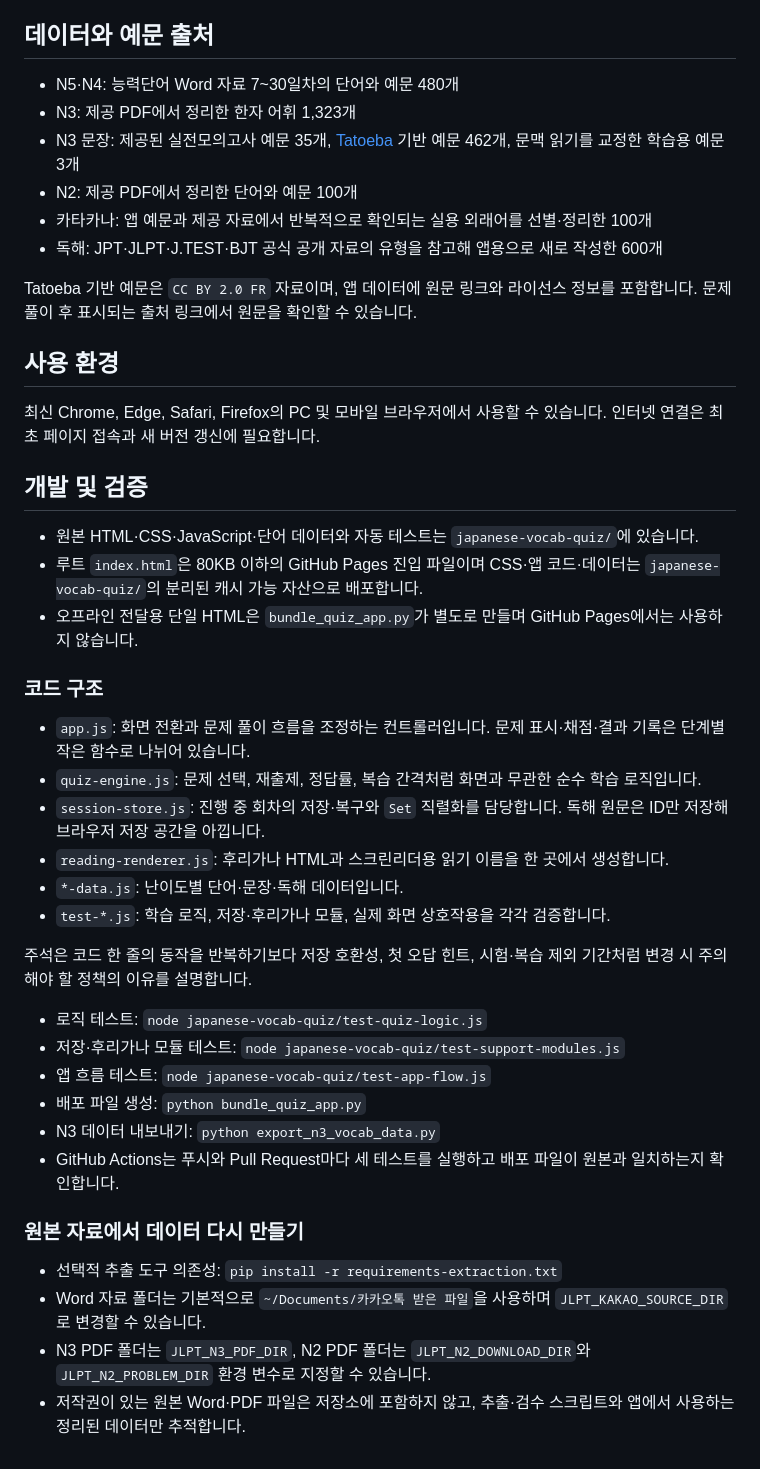
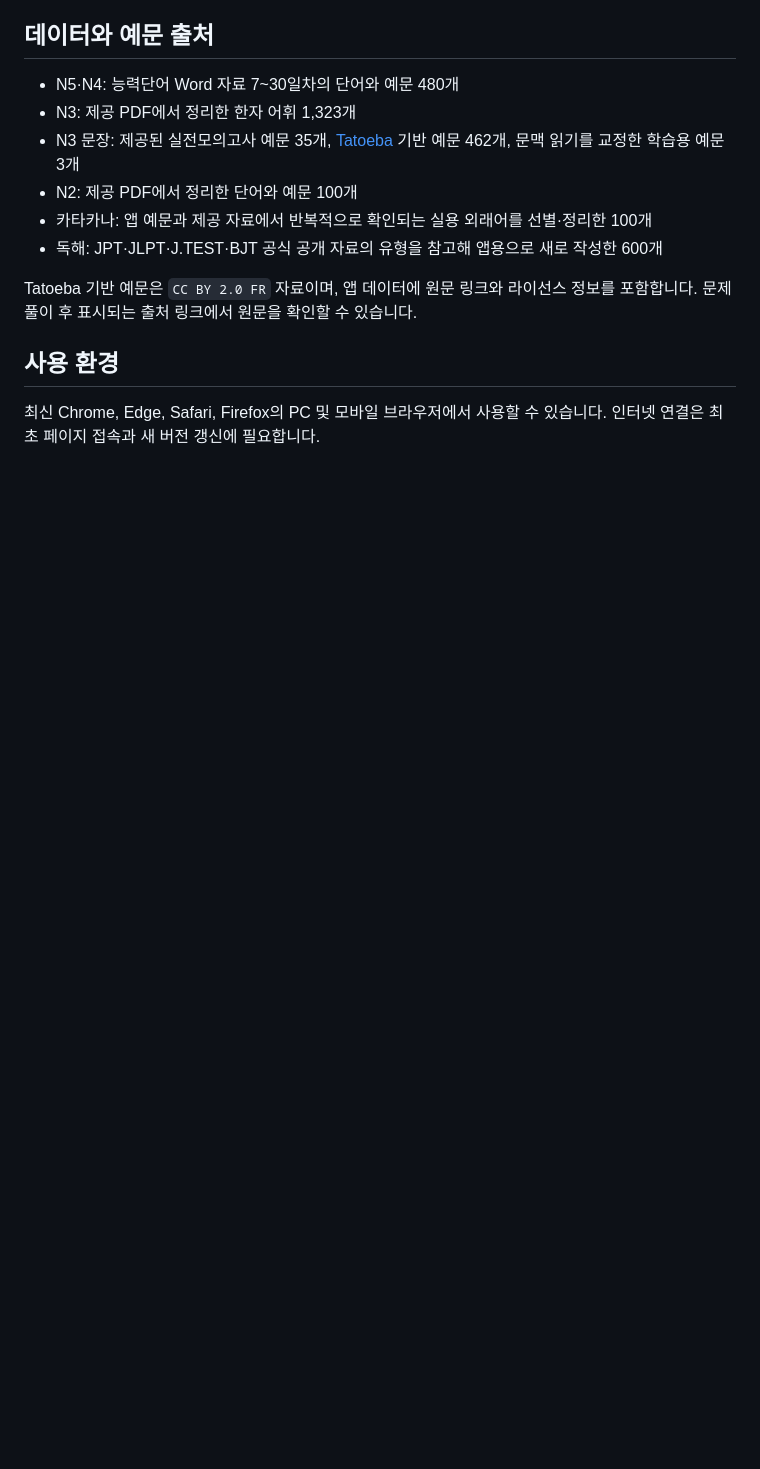
Before and after one commit to pincode840/japanese-vocab-quiz, a Markdown page: README.md, the part around the change. GitHub-like rendering; blank space fills up the shorter version.

Commit message:
Update README to remove development and validation details
Removed sections on development, validation, and data recreation from the README.

```diff
--- a/README.md
+++ b/README.md
@@ -141,34 +141,3 @@ Tatoeba 기반 예문은 `CC BY 2.0 FR` 자료이며, 앱 데이터에 원문
 ## 사용 환경
 
 최신 Chrome, Edge, Safari, Firefox의 PC 및 모바일 브라우저에서 사용할 수 있습니다. 인터넷 연결은 최초 페이지 접속과 새 버전 갱신에 필요합니다.
-
-## 개발 및 검증
-
-- 원본 HTML·CSS·JavaScript·단어 데이터와 자동 테스트는 `japanese-vocab-quiz/`에 있습니다.
-- 루트 `index.html`은 80KB 이하의 GitHub Pages 진입 파일이며 CSS·앱 코드·데이터는 `japanese-vocab-quiz/`의 분리된 캐시 가능 자산으로 배포합니다.
-- 오프라인 전달용 단일 HTML은 `bundle_quiz_app.py`가 별도로 만들며 GitHub Pages에서는 사용하지 않습니다.
-
-### 코드 구조
-
-- `app.js`: 화면 전환과 문제 풀이 흐름을 조정하는 컨트롤러입니다. 문제 표시·채점·결과 기록은 단계별 작은 함수로 나뉘어 있습니다.
-- `quiz-engine.js`: 문제 선택, 재출제, 정답률, 복습 간격처럼 화면과 무관한 순수 학습 로직입니다.
-- `session-store.js`: 진행 중 회차의 저장·복구와 `Set` 직렬화를 담당합니다. 독해 원문은 ID만 저장해 브라우저 저장 공간을 아낍니다.
-- `reading-renderer.js`: 후리가나 HTML과 스크린리더용 읽기 이름을 한 곳에서 생성합니다.
-- `*-data.js`: 난이도별 단어·문장·독해 데이터입니다.
-- `test-*.js`: 학습 로직, 저장·후리가나 모듈, 실제 화면 상호작용을 각각 검증합니다.
-
-주석은 코드 한 줄의 동작을 반복하기보다 저장 호환성, 첫 오답 힌트, 시험·복습 제외 기간처럼 변경 시 주의해야 할 정책의 이유를 설명합니다.
-
-- 로직 테스트: `node japanese-vocab-quiz/test-quiz-logic.js`
-- 저장·후리가나 모듈 테스트: `node japanese-vocab-quiz/test-support-modules.js`
-- 앱 흐름 테스트: `node japanese-vocab-quiz/test-app-flow.js`
-- 배포 파일 생성: `python bundle_quiz_app.py`
-- N3 데이터 내보내기: `python export_n3_vocab_data.py`
-- GitHub Actions는 푸시와 Pull Request마다 세 테스트를 실행하고 배포 파일이 원본과 일치하는지 확인합니다.
-
-### 원본 자료에서 데이터 다시 만들기
-
-- 선택적 추출 도구 의존성: `pip install -r requirements-extraction.txt`
-- Word 자료 폴더는 기본적으로 `~/Documents/카카오톡 받은 파일`을 사용하며 `JLPT_KAKAO_SOURCE_DIR`로 변경할 수 있습니다.
-- N3 PDF 폴더는 `JLPT_N3_PDF_DIR`, N2 PDF 폴더는 `JLPT_N2_DOWNLOAD_DIR`와 `JLPT_N2_PROBLEM_DIR` 환경 변수로 지정할 수 있습니다.
-- 저작권이 있는 원본 Word·PDF 파일은 저장소에 포함하지 않고, 추출·검수 스크립트와 앱에서 사용하는 정리된 데이터만 추적합니다.
```
